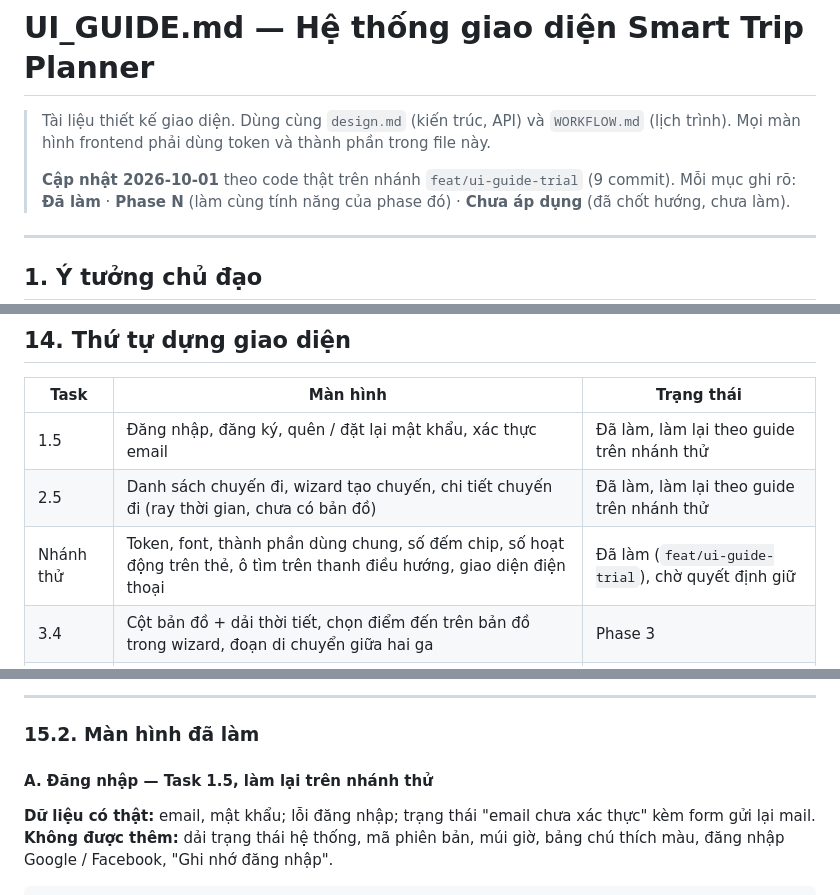
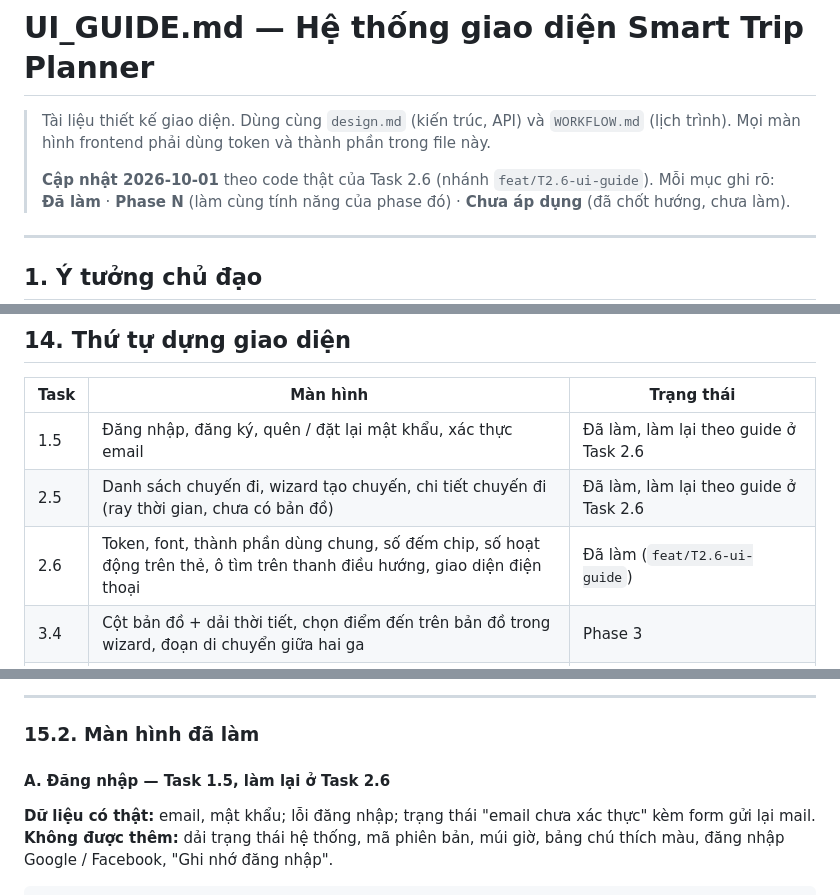
Before and after one commit to HaiTriu301/smart-trip-planner, a Markdown page: UI_GUIDE.md, 3 parts joined by grey strips. GitHub-like rendering.

Commit message:
docs(ui): rename the trial to task 2.6

```diff
--- a/UI_GUIDE.md
+++ b/UI_GUIDE.md
@@ -3,7 +3,7 @@
 > Tài liệu thiết kế giao diện. Dùng cùng `design.md` (kiến trúc, API) và `WORKFLOW.md` (lịch trình).
 > Mọi màn hình frontend phải dùng token và thành phần trong file này.
 >
-> **Cập nhật 2026-10-01** theo code thật trên nhánh `feat/ui-guide-trial` (9 commit). Mỗi mục ghi rõ:
+> **Cập nhật 2026-10-01** theo code thật của Task 2.6 (nhánh `feat/T2.6-ui-guide`). Mỗi mục ghi rõ:
 > **Đã làm** · **Phase N** (làm cùng tính năng của phase đó) · **Chưa áp dụng** (đã chốt hướng, chưa làm).
 
 ---
@@ -588,9 +588,9 @@ Sau khi Stitch trả kết quả, kiểm và sửa ngay bốn lỗi hay gặp: t
 
 | Task | Màn hình | Trạng thái |
 |---|---|---|
-| 1.5 | Đăng nhập, đăng ký, quên / đặt lại mật khẩu, xác thực email | Đã làm, làm lại theo guide trên nhánh thử |
-| 2.5 | Danh sách chuyến đi, wizard tạo chuyến, chi tiết chuyến đi (ray thời gian, chưa có bản đồ) | Đã làm, làm lại theo guide trên nhánh thử |
-| Nhánh thử | Token, font, thành phần dùng chung, số đếm chip, số hoạt động trên thẻ, ô tìm trên thanh điều hướng, giao diện điện thoại | Đã làm (`feat/ui-guide-trial`), chờ quyết định giữ |
+| 1.5 | Đăng nhập, đăng ký, quên / đặt lại mật khẩu, xác thực email | Đã làm, làm lại theo guide ở Task 2.6 |
+| 2.5 | Danh sách chuyến đi, wizard tạo chuyến, chi tiết chuyến đi (ray thời gian, chưa có bản đồ) | Đã làm, làm lại theo guide ở Task 2.6 |
+| 2.6 | Token, font, thành phần dùng chung, số đếm chip, số hoạt động trên thẻ, ô tìm trên thanh điều hướng, giao diện điện thoại | Đã làm (`feat/T2.6-ui-guide`) |
 | 3.4 | Cột bản đồ + dải thời tiết, chọn điểm đến trên bản đồ trong wizard, đoạn di chuyển giữa hai ga | Phase 3 |
 | 4.4 | Panel chia sẻ, danh sách thành viên, trang công khai, bình luận, huy hiệu vai trò | Phase 4 |
 | 5.3 | Ảnh người đang xem, hiệu ứng khi người khác sửa | Phase 5 |
@@ -622,7 +622,7 @@ Sau khi Stitch trả kết quả, kiểm và sửa ngay bốn lỗi hay gặp: t
 
 ### 15.2. Màn hình đã làm
 
-#### A. Đăng nhập — Task 1.5, làm lại trên nhánh thử
+#### A. Đăng nhập — Task 1.5, làm lại ở Task 2.6
 
 **Dữ liệu có thật:** email, mật khẩu; lỗi đăng nhập; trạng thái "email chưa xác thực" kèm form gửi lại mail.
 **Không được thêm:** dải trạng thái hệ thống, mã phiên bản, múi giờ, bảng chú thích màu, đăng nhập Google / Facebook, "Ghi nhớ đăng nhập".
```
Also changed, not shown: other parts of UI_GUIDE.md (+3 -3 lines).
